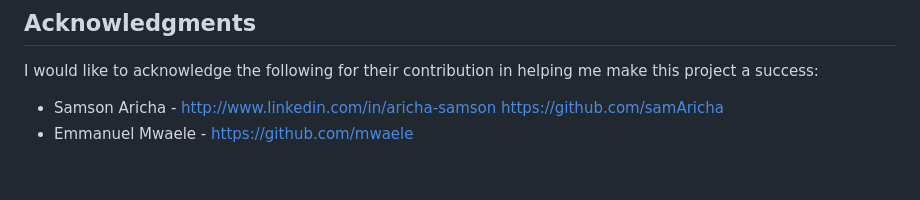
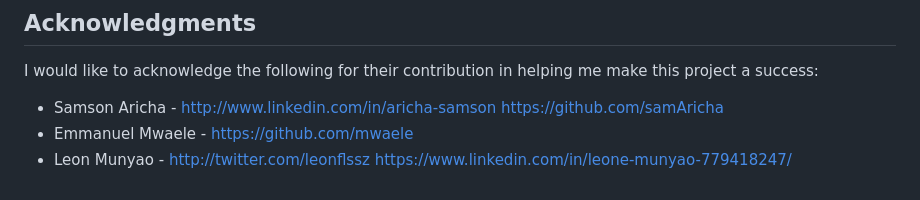
Before and after one commit to hastie101/QR-code, a Markdown page: README.md, the part around the change. Drawn GitHub-style.

```diff
--- a/README.md
+++ b/README.md
@@ -178,3 +178,4 @@ I would like to acknowledge the following for their contribution in helping me m
 
  - Samson Aricha - http://www.linkedin.com/in/aricha-samson https://github.com/samAricha
  - Emmanuel Mwaele - https://github.com/mwaele
+ - Leon Munyao - http://twitter.com/leonflssz https://www.linkedin.com/in/leone-munyao-779418247/
```
